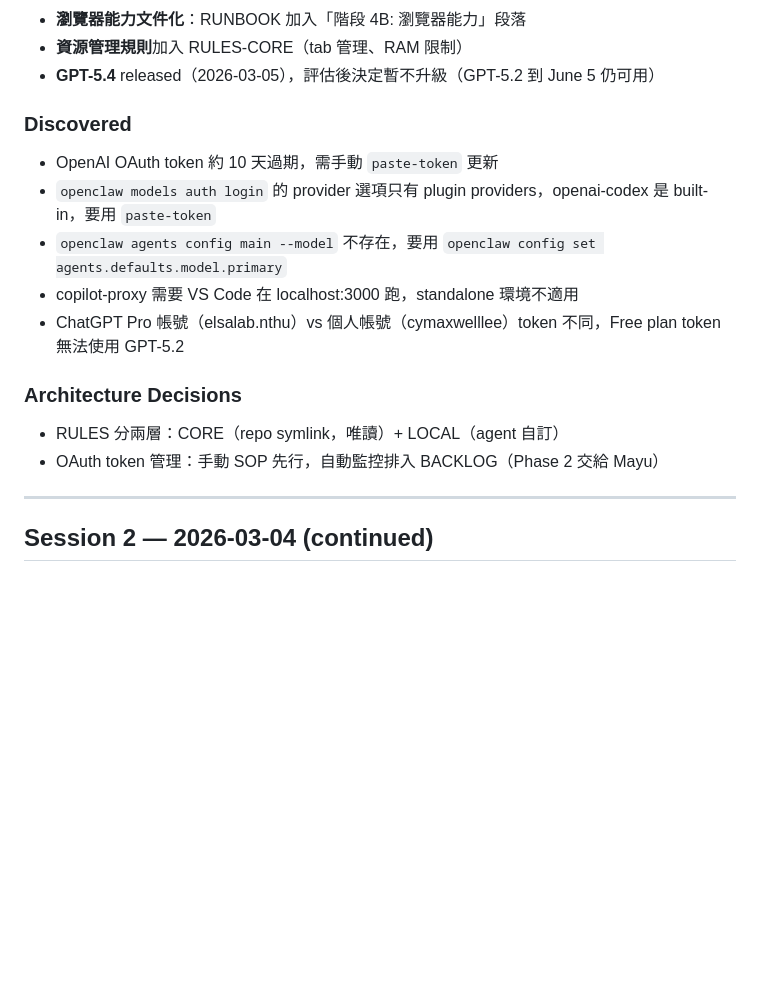
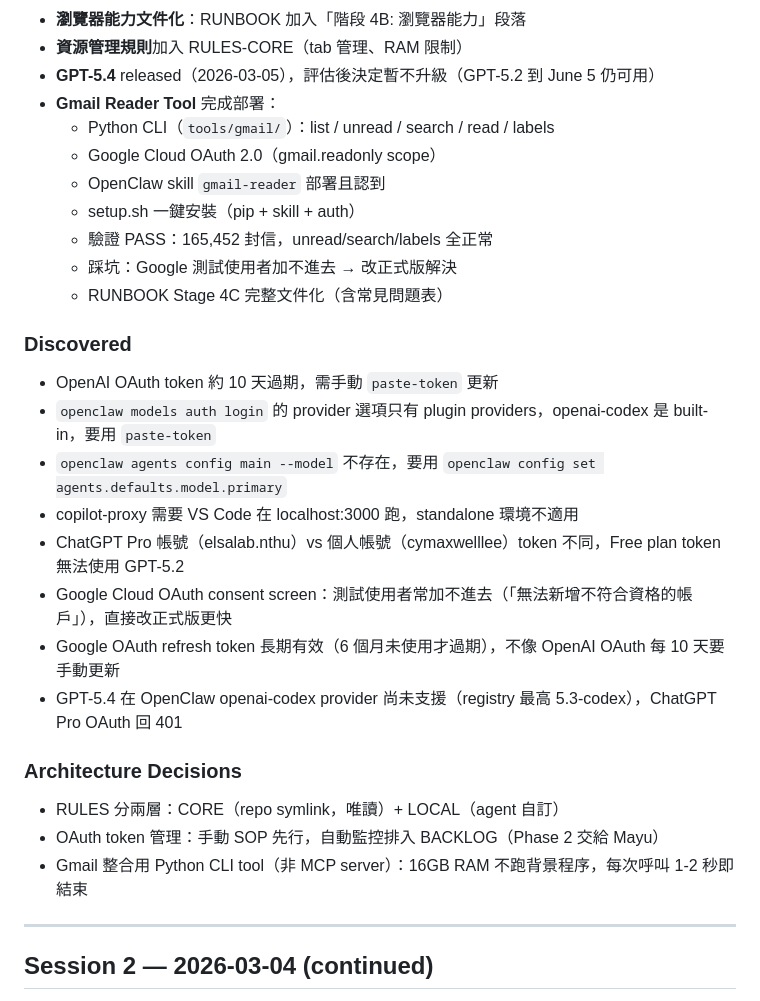
Before and after one commit to CYMaxwellLee/elsa-runtime, a Markdown page: SESSION-LOG.md, the part around the change. Rendered like a GitHub page; blank space fills up the shorter version.

Commit message:
docs: Session 3 — Gmail Reader deployed + verified
Gmail Reader tool fully operational: 165K messages accessible,
all commands tested (list/unread/search/labels). Added Google
OAuth pitfalls to discoveries. Architecture decision: CLI tool
over MCP server for 16GB RAM constraint.

Co-Authored-By: Claude Opus 4.6 <noreply@anthropic.com>

```diff
--- a/SESSION-LOG.md
+++ b/SESSION-LOG.md
@@ -24,6 +24,14 @@ _Reverse chronological. Each session = one Claude Code conversation._
 - **瀏覽器能力文件化**：RUNBOOK 加入「階段 4B: 瀏覽器能力」段落
 - **資源管理規則**加入 RULES-CORE（tab 管理、RAM 限制）
 - **GPT-5.4** released（2026-03-05），評估後決定暫不升級（GPT-5.2 到 June 5 仍可用）
+- **Gmail Reader Tool** 完成部署：
+  - Python CLI（`tools/gmail/`）：list / unread / search / read / labels
+  - Google Cloud OAuth 2.0（gmail.readonly scope）
+  - OpenClaw skill `gmail-reader` 部署且認到
+  - setup.sh 一鍵安裝（pip + skill + auth）
+  - 驗證 PASS：165,452 封信，unread/search/labels 全正常
+  - 踩坑：Google 測試使用者加不進去 → 改正式版解決
+  - RUNBOOK Stage 4C 完整文件化（含常見問題表）
 
 ### Discovered
 - OpenAI OAuth token 約 10 天過期，需手動 `paste-token` 更新
@@ -31,10 +39,14 @@ _Reverse chronological. Each session = one Claude Code conversation._
 - `openclaw agents config main --model` 不存在，要用 `openclaw config set agents.defaults.model.primary`
 - copilot-proxy 需要 VS Code 在 localhost:3000 跑，standalone 環境不適用
 - ChatGPT Pro 帳號（elsalab.nthu）vs 個人帳號（cymaxwelllee）token 不同，Free plan token 無法使用 GPT-5.2
+- Google Cloud OAuth consent screen：測試使用者常加不進去（「無法新增不符合資格的帳戶」），直接改正式版更快
+- Google OAuth refresh token 長期有效（6 個月未使用才過期），不像 OpenAI OAuth 每 10 天要手動更新
+- GPT-5.4 在 OpenClaw openai-codex provider 尚未支援（registry 最高 5.3-codex），ChatGPT Pro OAuth 回 401
 
 ### Architecture Decisions
 - RULES 分兩層：CORE（repo symlink，唯讀）+ LOCAL（agent 自訂）
 - OAuth token 管理：手動 SOP 先行，自動監控排入 BACKLOG（Phase 2 交給 Mayu）
+- Gmail 整合用 Python CLI tool（非 MCP server）：16GB RAM 不跑背景程序，每次呼叫 1-2 秒即結束
 
 ---
 
```
